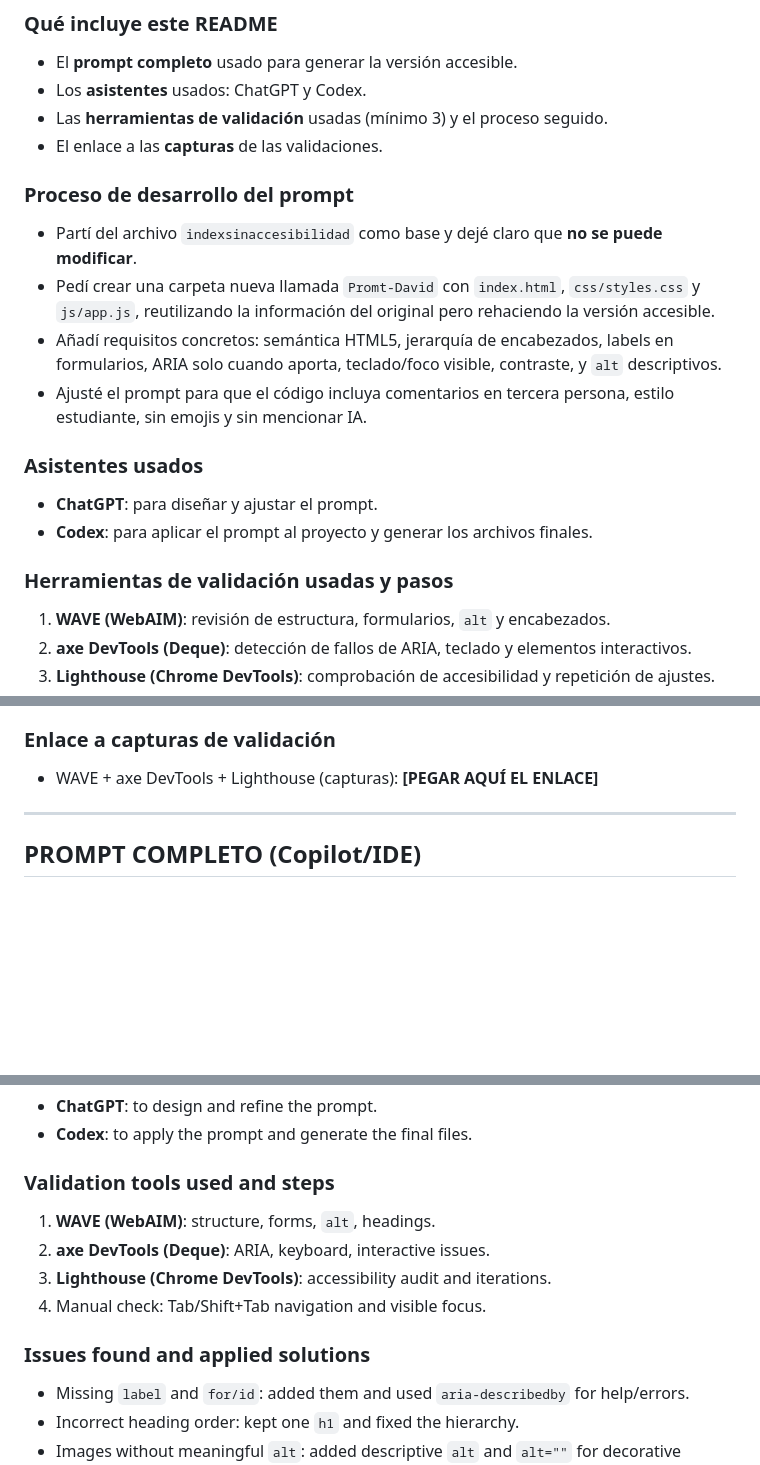
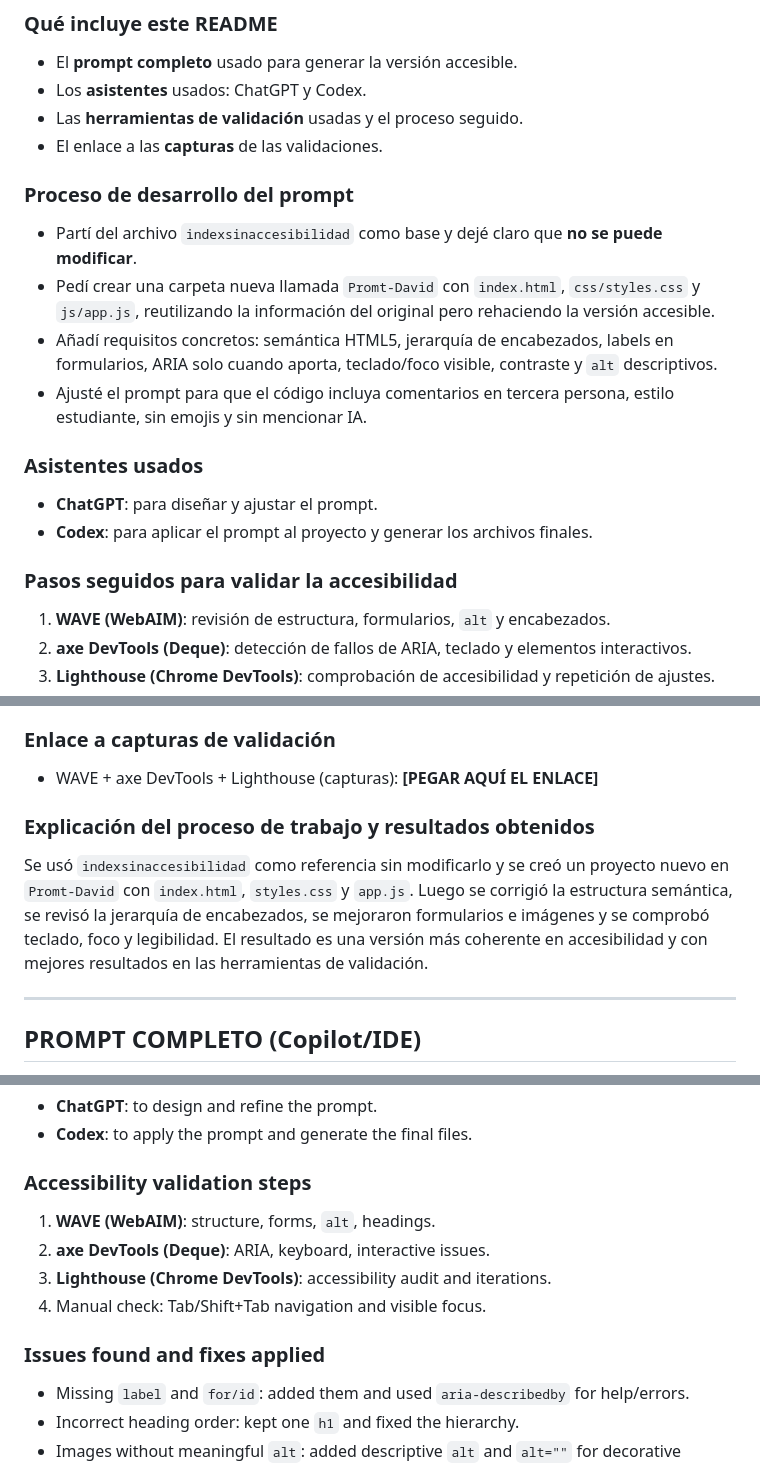
Before and after one commit to Davidalcarazz24/Accesibilidad-David, a Markdown page: README.md, 3 parts joined by grey strips. GitHub-like rendering; blank space fills up the shorter version.

```diff
--- a/README.md
+++ b/README.md
@@ -5,20 +5,20 @@
 ### Qué incluye este README
 - El **prompt completo** usado para generar la versión accesible.
 - Los **asistentes** usados: ChatGPT y Codex.
-- Las **herramientas de validación** usadas (mínimo 3) y el proceso seguido.
+- Las **herramientas de validación** usadas y el proceso seguido.
 - El enlace a las **capturas** de las validaciones.
 
 ### Proceso de desarrollo del prompt
 - Partí del archivo `indexsinaccesibilidad` como base y dejé claro que **no se puede modificar**.
 - Pedí crear una carpeta nueva llamada `Promt-David` con `index.html`, `css/styles.css` y `js/app.js`, reutilizando la información del original pero rehaciendo la versión accesible.
-- Añadí requisitos concretos: semántica HTML5, jerarquía de encabezados, labels en formularios, ARIA solo cuando aporta, teclado/foco visible, contraste, y `alt` descriptivos.
+- Añadí requisitos concretos: semántica HTML5, jerarquía de encabezados, labels en formularios, ARIA solo cuando aporta, teclado/foco visible, contraste y `alt` descriptivos.
 - Ajusté el prompt para que el código incluya comentarios en tercera persona, estilo estudiante, sin emojis y sin mencionar IA.
 
 ### Asistentes usados
 - **ChatGPT**: para diseñar y ajustar el prompt.
 - **Codex**: para aplicar el prompt al proyecto y generar los archivos finales.
 
-### Herramientas de validación usadas y pasos
+### Pasos seguidos para validar la accesibilidad
 1. **WAVE (WebAIM)**: revisión de estructura, formularios, `alt` y encabezados.
 2. **axe DevTools (Deque)**: detección de fallos de ARIA, teclado y elementos interactivos.
 3. **Lighthouse (Chrome DevTools)**: comprobación de accesibilidad y repetición de ajustes.
@@ -33,6 +33,9 @@
 
 ### Enlace a capturas de validación
 - WAVE + axe DevTools + Lighthouse (capturas): **[PEGAR AQUÍ EL ENLACE]**
+
+### Explicación del proceso de trabajo y resultados obtenidos
+Se usó `indexsinaccesibilidad` como referencia sin modificarlo y se creó un proyecto nuevo en `Promt-David` con `index.html`, `styles.css` y `app.js`. Luego se corrigió la estructura semántica, se revisó la jerarquía de encabezados, se mejoraron formularios e imágenes y se comprobó teclado, foco y legibilidad. El resultado es una versión más coherente en accesibilidad y con mejores resultados en las herramientas de validación.
 
 ---
 
@@ -126,13 +129,13 @@
 - **ChatGPT**: to design and refine the prompt.
 - **Codex**: to apply the prompt and generate the final files.
 
-### Validation tools used and steps
+### Accessibility validation steps
 1. **WAVE (WebAIM)**: structure, forms, `alt`, headings.
 2. **axe DevTools (Deque)**: ARIA, keyboard, interactive issues.
 3. **Lighthouse (Chrome DevTools)**: accessibility audit and iterations.
 4. Manual check: Tab/Shift+Tab navigation and visible focus.
 
-### Issues found and applied solutions
+### Issues found and fixes applied
 - Missing `label` and `for/id`: added them and used `aria-describedby` for help/errors.
 - Incorrect heading order: kept one `h1` and fixed the hierarchy.
 - Images without meaningful `alt`: added descriptive `alt` and `alt=""` for decorative images.
```
Also changed, not shown: other parts of README.md (+1 -1 lines).
